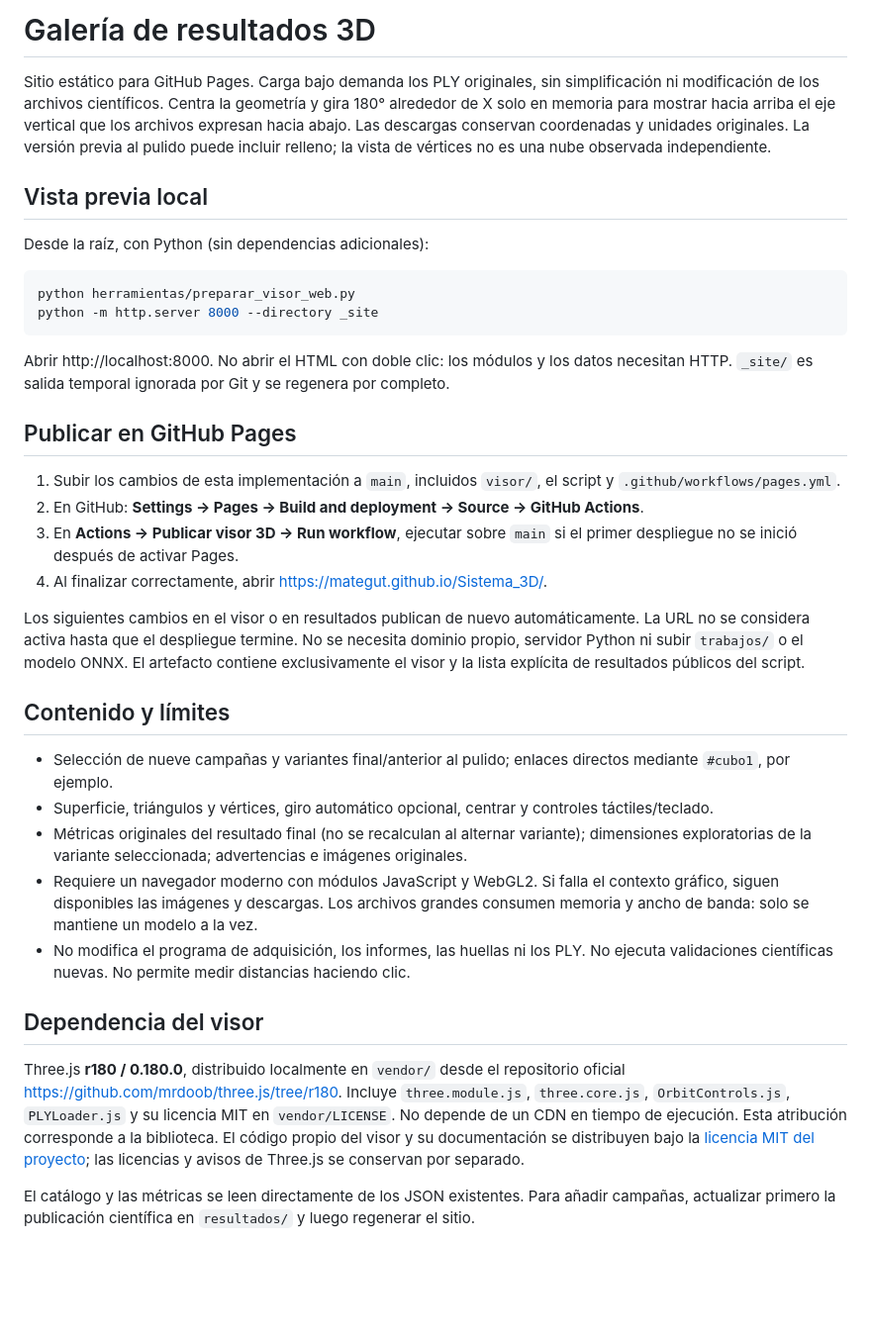
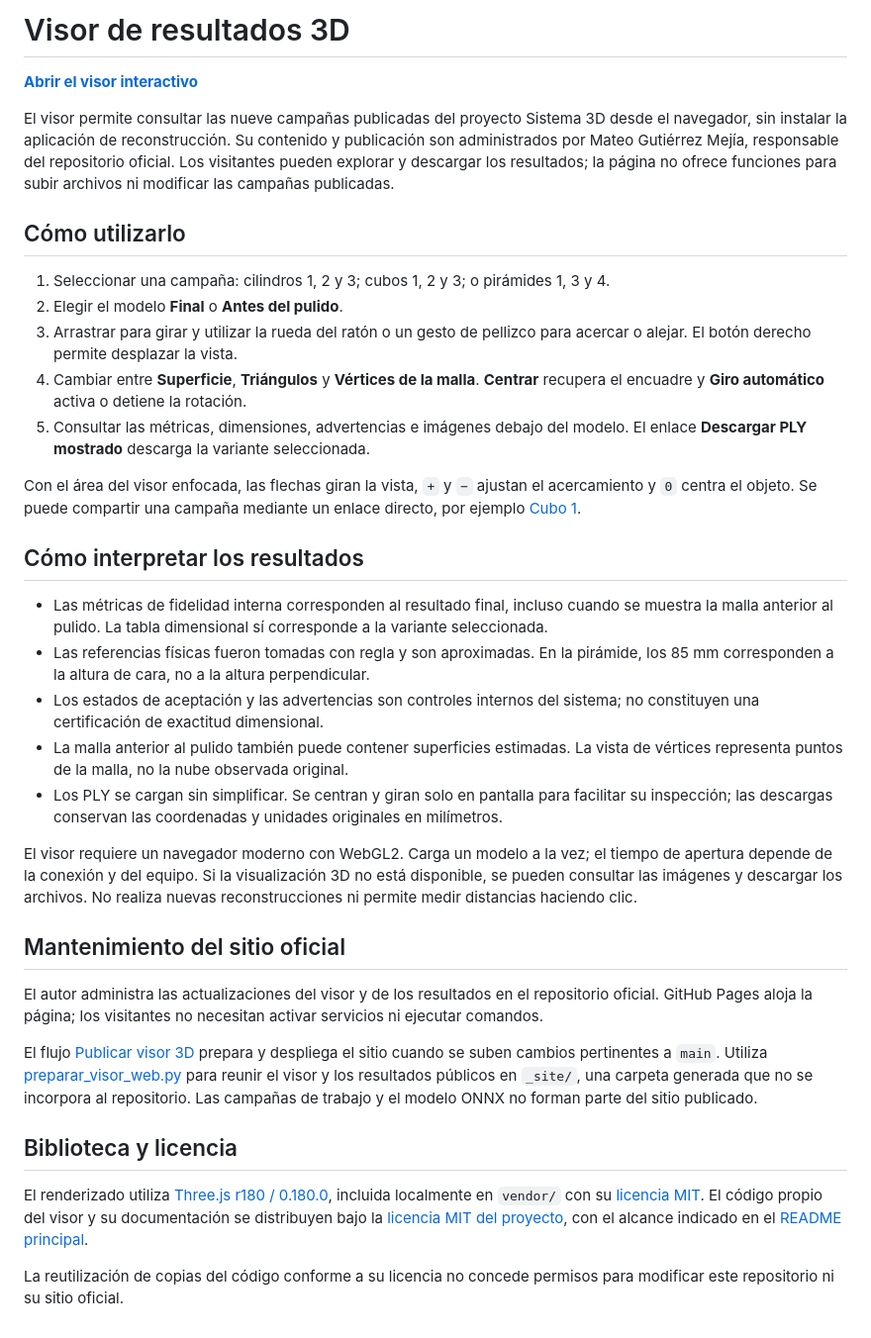
Before and after one commit to Mategut/Sistema_3D, a Markdown page: visor/LEEME.md, the part around the change. Shown at 99% size. GitHub-like rendering; blank space fills up the shorter version.

````diff
--- a/visor/LEEME.md
+++ b/visor/LEEME.md
@@ -1,37 +1,37 @@
-# Galería de resultados 3D
+# Visor de resultados 3D
 
-Sitio estático para GitHub Pages. Carga bajo demanda los PLY originales, sin simplificación ni modificación de los archivos científicos. Centra la geometría y gira 180° alrededor de X solo en memoria para mostrar hacia arriba el eje vertical que los archivos expresan hacia abajo. Las descargas conservan coordenadas y unidades originales. La versión previa al pulido puede incluir relleno; la vista de vértices no es una nube observada independiente.
+[**Abrir el visor interactivo**](https://mategut.github.io/Sistema_3D/)
 
-## Vista previa local
+El visor permite consultar las nueve campañas publicadas del proyecto Sistema 3D desde el navegador, sin instalar la aplicación de reconstrucción. Su contenido y publicación son administrados por Mateo Gutiérrez Mejía, responsable del repositorio oficial. Los visitantes pueden explorar y descargar los resultados; la página no ofrece funciones para subir archivos ni modificar las campañas publicadas.
 
-Desde la raíz, con Python (sin dependencias adicionales):
+## Cómo utilizarlo
 
-```powershell
-python herramientas/preparar_visor_web.py
-python -m http.server 8000 --directory _site
-```
+1. Seleccionar una campaña: cilindros 1, 2 y 3; cubos 1, 2 y 3; o pirámides 1, 3 y 4.
+2. Elegir el modelo **Final** o **Antes del pulido**.
+3. Arrastrar para girar y utilizar la rueda del ratón o un gesto de pellizco para acercar o alejar. El botón derecho permite desplazar la vista.
+4. Cambiar entre **Superficie**, **Triángulos** y **Vértices de la malla**. **Centrar** recupera el encuadre y **Giro automático** activa o detiene la rotación.
+5. Consultar las métricas, dimensiones, advertencias e imágenes debajo del modelo. El enlace **Descargar PLY mostrado** descarga la variante seleccionada.
 
-Abrir http://localhost:8000. No abrir el HTML con doble clic: los módulos y los datos necesitan HTTP. `_site/` es salida temporal ignorada por Git y se regenera por completo.
+Con el área del visor enfocada, las flechas giran la vista, `+` y `−` ajustan el acercamiento y `0` centra el objeto. Se puede compartir una campaña mediante un enlace directo, por ejemplo [Cubo 1](https://mategut.github.io/Sistema_3D/#cubo1).
 
-## Publicar en GitHub Pages
+## Cómo interpretar los resultados
 
-1. Subir los cambios de esta implementación a `main`, incluidos `visor/`, el script y `.github/workflows/pages.yml`.
-2. En GitHub: **Settings → Pages → Build and deployment → Source → GitHub Actions**.
-3. En **Actions → Publicar visor 3D → Run workflow**, ejecutar sobre `main` si el primer despliegue no se inició después de activar Pages.
-4. Al finalizar correctamente, abrir https://mategut.github.io/Sistema_3D/.
+- Las métricas de fidelidad interna corresponden al resultado final, incluso cuando se muestra la malla anterior al pulido. La tabla dimensional sí corresponde a la variante seleccionada.
+- Las referencias físicas fueron tomadas con regla y son aproximadas. En la pirámide, los 85 mm corresponden a la altura de cara, no a la altura perpendicular.
+- Los estados de aceptación y las advertencias son controles internos del sistema; no constituyen una certificación de exactitud dimensional.
+- La malla anterior al pulido también puede contener superficies estimadas. La vista de vértices representa puntos de la malla, no la nube observada original.
+- Los PLY se cargan sin simplificar. Se centran y giran solo en pantalla para facilitar su inspección; las descargas conservan las coordenadas y unidades originales en milímetros.
 
-Los siguientes cambios en el visor o en resultados publican de nuevo automáticamente. La URL no se considera activa hasta que el despliegue termine. No se necesita dominio propio, servidor Python ni subir `trabajos/` o el modelo ONNX. El artefacto contiene exclusivamente el visor y la lista explícita de resultados públicos del script.
+El visor requiere un navegador moderno con WebGL2. Carga un modelo a la vez; el tiempo de apertura depende de la conexión y del equipo. Si la visualización 3D no está disponible, se pueden consultar las imágenes y descargar los archivos. No realiza nuevas reconstrucciones ni permite medir distancias haciendo clic.
 
-## Contenido y límites
+## Mantenimiento del sitio oficial
 
-- Selección de nueve campañas y variantes final/anterior al pulido; enlaces directos mediante `#cubo1`, por ejemplo.
-- Superficie, triángulos y vértices, giro automático opcional, centrar y controles táctiles/teclado.
-- Métricas originales del resultado final (no se recalculan al alternar variante); dimensiones exploratorias de la variante seleccionada; advertencias e imágenes originales.
-- Requiere un navegador moderno con módulos JavaScript y WebGL2. Si falla el contexto gráfico, siguen disponibles las imágenes y descargas. Los archivos grandes consumen memoria y ancho de banda: solo se mantiene un modelo a la vez.
-- No modifica el programa de adquisición, los informes, las huellas ni los PLY. No ejecuta validaciones científicas nuevas. No permite medir distancias haciendo clic.
+El autor administra las actualizaciones del visor y de los resultados en el repositorio oficial. GitHub Pages aloja la página; los visitantes no necesitan activar servicios ni ejecutar comandos.
 
-## Dependencia del visor
+El flujo [Publicar visor 3D](../.github/workflows/pages.yml) prepara y despliega el sitio cuando se suben cambios pertinentes a `main`. Utiliza [preparar_visor_web.py](../herramientas/preparar_visor_web.py) para reunir el visor y los resultados públicos en `_site/`, una carpeta generada que no se incorpora al repositorio. Las campañas de trabajo y el modelo ONNX no forman parte del sitio publicado.
 
-Three.js **r180 / 0.180.0**, distribuido localmente en `vendor/` desde el repositorio oficial https://github.com/mrdoob/three.js/tree/r180. Incluye `three.module.js`, `three.core.js`, `OrbitControls.js`, `PLYLoader.js` y su licencia MIT en `vendor/LICENSE`. No depende de un CDN en tiempo de ejecución. Esta atribución corresponde a la biblioteca. El código propio del visor y su documentación se distribuyen bajo la [licencia MIT del proyecto](../LICENSE); las licencias y avisos de Three.js se conservan por separado.
+## Biblioteca y licencia
 
-El catálogo y las métricas se leen directamente de los JSON existentes. Para añadir campañas, actualizar primero la publicación científica en `resultados/` y luego regenerar el sitio.
+El renderizado utiliza [Three.js r180 / 0.180.0](https://github.com/mrdoob/three.js/tree/r180), incluida localmente en `vendor/` con su [licencia MIT](vendor/LICENSE). El código propio del visor y su documentación se distribuyen bajo la [licencia MIT del proyecto](../LICENSE), con el alcance indicado en el [README principal](../README.md#licencia).
+
+La reutilización de copias del código conforme a su licencia no concede permisos para modificar este repositorio ni su sitio oficial.
````
Also changed, not shown: README.md (+1 -1 lines).
